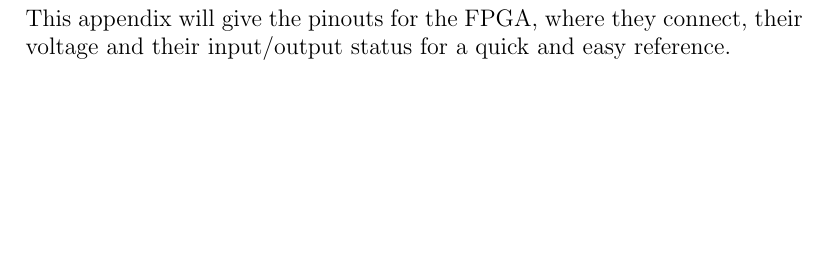
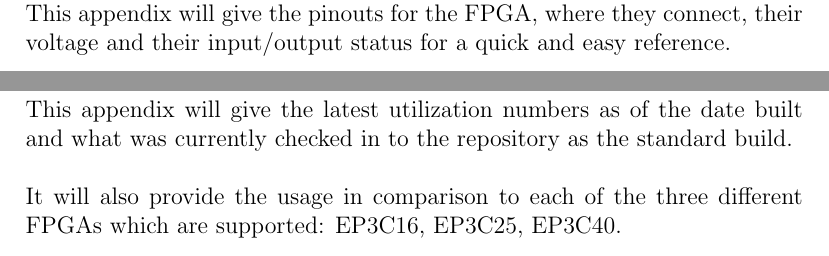
Before and after one commit to bpadalino/mysdr, a LaTeX document (documentation/design.tex, which reads documentation/appendix-b.tex): part of page 13 of 13 before the commit and two parts of pages 15 and 16 of 16 after it, the two joined at a grey line, cut so that both start at the same text, the shorter picture padded with empty space. Compiled offline with pdfLaTeX.

Commit message:
Modified documentation to include a second appendix.  Also changed it such that there is no paragraph indentation and a space between paragraphs.

```diff
--- /dev/null
+++ b/documentation/appendix-b.tex
@@ -0,0 +1,7 @@
+\section{Appendix B: FPGA Utilization Summary} %(fold)
+    This appendix will give the latest utilization numbers as of the date built and
+    what was currently checked in to the repository as the standard build.
+
+    It will also provide the usage in comparison to each of the three different
+    FPGAs which are supported: EP3C16, EP3C25, EP3C40.
+%(end)
--- a/documentation/design.tex
+++ b/documentation/design.tex
@@ -1,4 +1,9 @@
 \documentclass[12pt]{article}
+\usepackage[colorlinks=false]{hyperref}
+
+% Options for paragraph indenting/skipping
+\setlength{\parindent}{0.0in}
+\setlength{\parskip}{0.2in}
 
 \title{Design Specification for mySDR}
 \author{Brian Padalino}
@@ -47,4 +52,7 @@
     % Appendix A
     \include{appendix-a}
 
+    % Appendix B
+    \include{appendix-b}
+
 \end{document}
```
Also changed, not shown: documentation/design.pdf.
